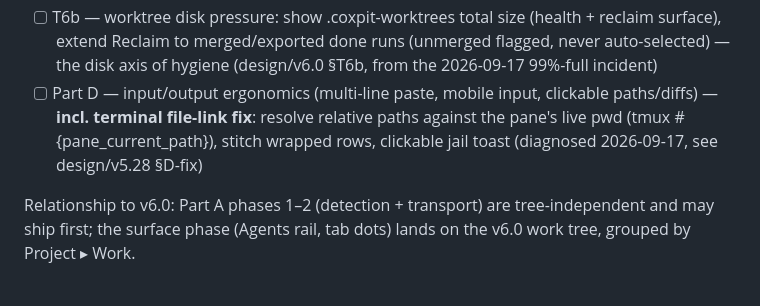
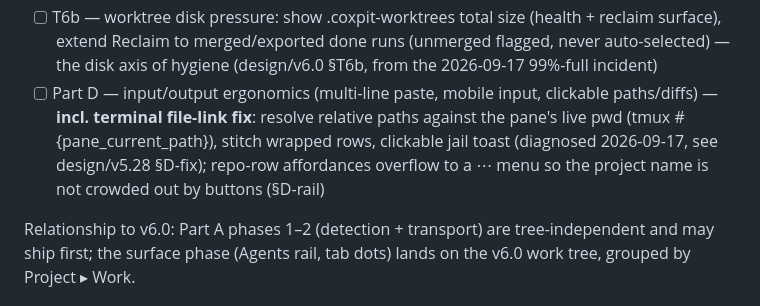
Before and after one commit to hanmariyang/coxpit-oss, a Markdown page: docs/ROADMAP.md, the part around the change. GitHub-like rendering.

```diff
--- a/docs/ROADMAP.md
+++ b/docs/ROADMAP.md
@@ -303,7 +303,7 @@ what works, no stub state; PokeTokenBar — ambient glance).
 - [ ] Part B — stale-process guard (what's actually running on this port/path)
 - [ ] Part C — quick actions + safe context injection (start/resume, quick replies)
 - [ ] T6b — worktree disk pressure: show .coxpit-worktrees total size (health + reclaim surface), extend Reclaim to merged/exported done runs (unmerged flagged, never auto-selected) — the disk axis of hygiene (design/v6.0 §T6b, from the 2026-09-17 99%-full incident)
-- [ ] Part D — input/output ergonomics (multi-line paste, mobile input, clickable paths/diffs) — **incl. terminal file-link fix**: resolve relative paths against the pane's live pwd (tmux #{pane_current_path}), stitch wrapped rows, clickable jail toast (diagnosed 2026-09-17, see design/v5.28 §D-fix)
+- [ ] Part D — input/output ergonomics (multi-line paste, mobile input, clickable paths/diffs) — **incl. terminal file-link fix**: resolve relative paths against the pane's live pwd (tmux #{pane_current_path}), stitch wrapped rows, clickable jail toast (diagnosed 2026-09-17, see design/v5.28 §D-fix); repo-row affordances overflow to a ⋯ menu so the project name is not crowded out by buttons (§D-rail)
 
 Relationship to v6.0: Part A phases 1–2 (detection + transport) are tree-independent and may
 ship first; the surface phase (Agents rail, tab dots) lands on the v6.0 work tree, grouped by
```
Also changed, not shown: design/v5.28-agent-terminal-flow.md (+25 -0 lines).
